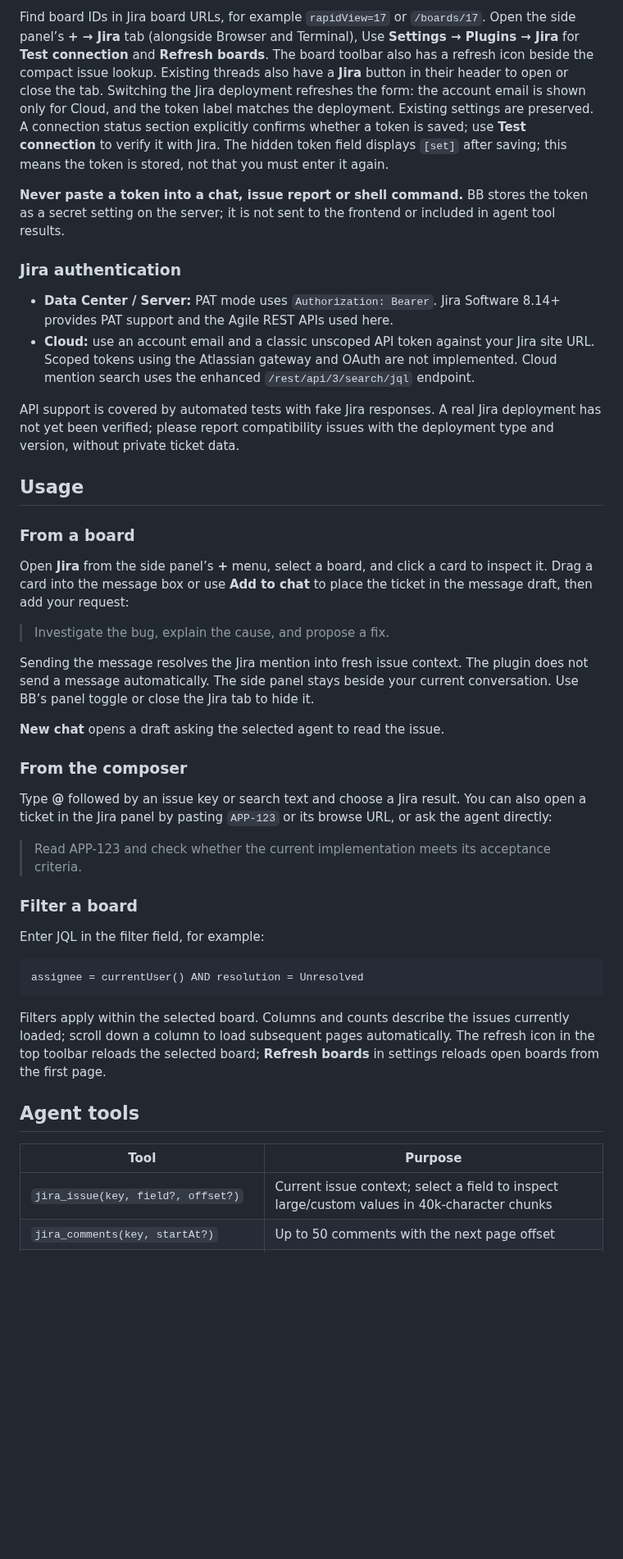
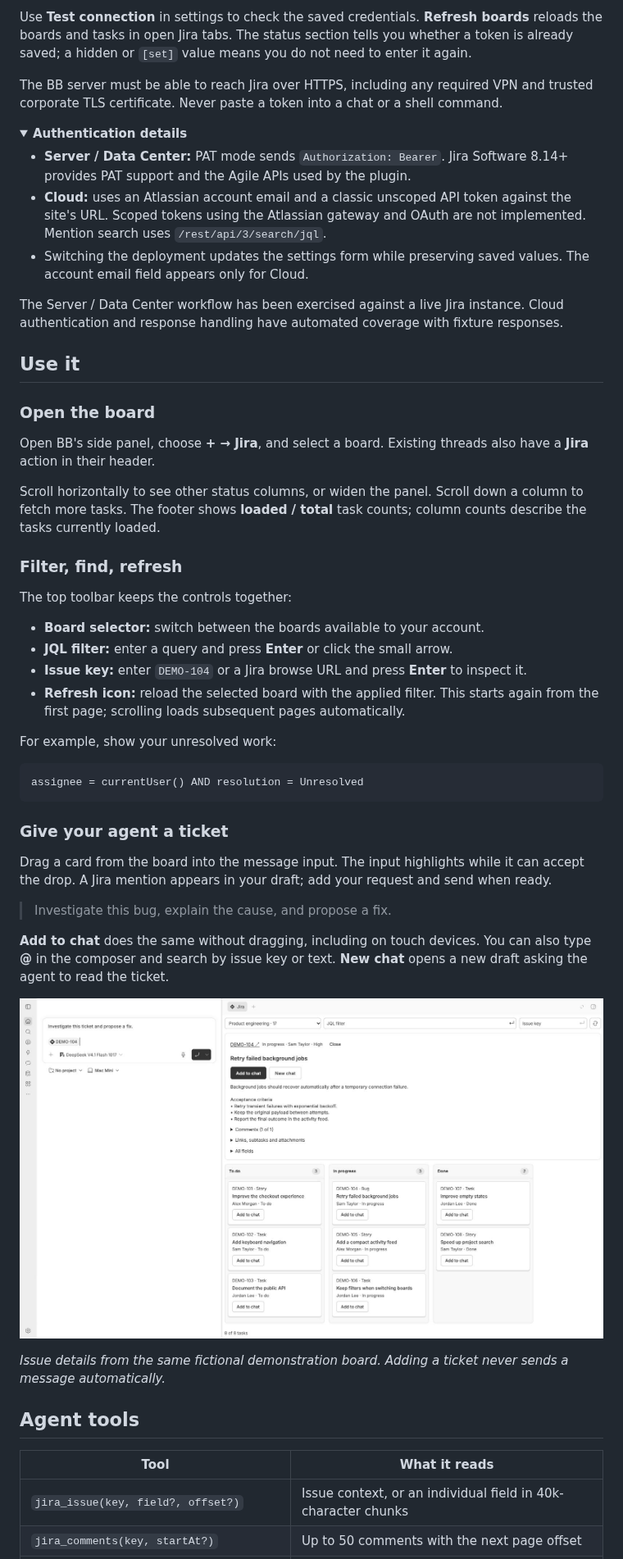
Before and after one commit to viartemev/bb-jira, a Markdown page: README.md, the part around one of its changes. Shown at 82% size. GitHub-like rendering; pictures changed too: docs/screenshots/issue-details.jpg (added); folded sections open; blank space fills up the shorter version.

Commit message:
Polish README with current workflows and demo screenshots

````diff
--- a/README.md
+++ b/README.md
@@ -67,69 +59,58 @@ Open **Settings → Plugins → Jira** and fill in:
 
-Find board IDs in Jira board URLs, for example `rapidView=17` or `/boards/17`.
-Open the side panel’s **+ → Jira** tab (alongside Browser and Terminal),
-Use **Settings → Plugins → Jira** for **Test connection** and **Refresh boards**.
-The board toolbar also has a refresh icon beside the compact issue lookup. Existing threads also have a
-**Jira** button in their header to open or close the tab.
-Switching the Jira deployment refreshes the form: the account email is shown only for Cloud, and the token label matches the deployment. Existing settings are preserved. A connection status section explicitly confirms whether a token is saved; use **Test connection** to verify it with Jira. The hidden token field displays `[set]` after saving; this means the token is stored, not that you must enter it again.
+Use **Test connection** in settings to check the saved credentials. **Refresh boards** reloads the boards and tasks in open Jira tabs. The status section tells you whether a token is already saved; a hidden or `[set]` value means you do not need to enter it again.
 
-**Never paste a token into a chat, issue report or shell command.** BB stores
-the token as a secret setting on the server; it is not sent to the frontend
-or included in agent tool results.
+The BB server must be able to reach Jira over HTTPS, including any required VPN and trusted corporate TLS certificate. Never paste a token into a chat or a shell command.
 
-### Jira authentication
+<details>
+<summary><strong>Authentication details</strong></summary>
 
-- **Data Center / Server:** PAT mode uses `Authorization: Bearer`. Jira
-  Software 8.14+ provides PAT support and the Agile REST APIs used here.
-- **Cloud:** use an account email and a classic unscoped API token against
-  your Jira site URL. Scoped tokens using the Atlassian gateway and OAuth
-  are not implemented. Cloud mention search uses the enhanced
-  `/rest/api/3/search/jql` endpoint.
+- **Server / Data Center:** PAT mode sends `Authorization: Bearer`. Jira Software 8.14+ provides PAT support and the Agile APIs used by the plugin.
+- **Cloud:** uses an Atlassian account email and a classic unscoped API token against the site's URL. Scoped tokens using the Atlassian gateway and OAuth are not implemented. Mention search uses `/rest/api/3/search/jql`.
+- Switching the deployment updates the settings form while preserving saved values. The account email field appears only for Cloud.
 
-API support is covered by automated tests with fake Jira responses. A real
-Jira deployment has not yet been verified; please report compatibility issues
-with the deployment type and version, without private ticket data.
+The Server / Data Center workflow has been exercised against a live Jira instance. Cloud authentication and response handling have automated coverage with fixture responses.
 
-## Usage
+</details>
 
-### From a board
+## Use it
 
-Open **Jira** from the side panel’s **+** menu, select a board, and click a card
-to inspect it. Drag a card into the message box or use **Add to chat** to
-place the ticket in the message draft, then add your request:
+### Open the board
 
-> Investigate the bug, explain the cause, and propose a fix.
+Open BB's side panel, choose **+ → Jira**, and select a board. Existing threads also have a **Jira** action in their header.
 
-Sending the message resolves the Jira mention into fresh issue context. The
-plugin does not send a message automatically. The side panel stays beside your
-current conversation. Use BB’s panel toggle or close the Jira tab to hide it.
+Scroll horizontally to see other status columns, or widen the panel. Scroll down a column to fetch more tasks. The footer shows **loaded / total** task counts; column counts describe the tasks currently loaded.
 
-**New chat** opens a draft asking the selected agent to read the issue.
+### Filter, find, refresh
 
-### From the composer
+The top toolbar keeps the controls together:
 
-Type **@** followed by an issue key or search text and choose a Jira result.
-You can also open a ticket in the Jira panel by pasting `APP-123` or its browse
-URL, or ask the agent directly:
+- **Board selector:** switch between the boards available to your account.
+- **JQL filter:** enter a query and press **Enter** or click the small arrow.
+- **Issue key:** enter `DEMO-104` or a Jira browse URL and press **Enter** to inspect it.
+- **Refresh icon:** reload the selected board with the applied filter. This starts again from the first page; scrolling loads subsequent pages automatically.
 
-> Read APP-123 and check whether the current implementation meets its acceptance criteria.
-
-### Filter a board
-
-Enter JQL in the filter field, for example:
+For example, show your unresolved work:
 
 ```jql
 assignee = currentUser() AND resolution = Unresolved
 ```
 
-Filters apply within the selected board. Columns and counts describe the
-issues currently loaded; scroll down a column to load subsequent pages automatically. The refresh icon
-in the top toolbar reloads the selected board;
-**Refresh boards** in settings reloads open boards from the first page.
+### Give your agent a ticket
+
+Drag a card from the board into the message input. The input highlights while it can accept the drop. A Jira mention appears in your draft; add your request and send when ready.
+
+> Investigate this bug, explain the cause, and propose a fix.
+
+**Add to chat** does the same without dragging, including on touch devices. You can also type **@** in the composer and search by issue key or text. **New chat** opens a new draft asking the agent to read the ticket.
+
+![Issue details in the Jira side panel, including its description and comments](docs/screenshots/issue-details.jpg)
+
+*Issue details from the same fictional demonstration board. Adding a ticket never sends a message automatically.*
 
 ## Agent tools
 
-| Tool | Purpose |
+| Tool | What it reads |
 | --- | --- |
-| `jira_issue(key, field?, offset?)` | Current issue context; select a field to inspect large/custom values in 40k-character chunks |
+| `jira_issue(key, field?, offset?)` | Issue context, or an individual field in 40k-character chunks |
 | `jira_comments(key, startAt?)` | Up to 50 comments with the next page offset |
 | `jira_boards(startAt?)` | Configured boards or a page of accessible boards |
````
Also changed, not shown: other parts of README.md (+53 -87 lines), CHANGELOG.md (+6 -0 lines), PLUGIN_OVERVIEW.md (+3 -3 lines), docs/screenshots/board-and-chat.jpg (added).
